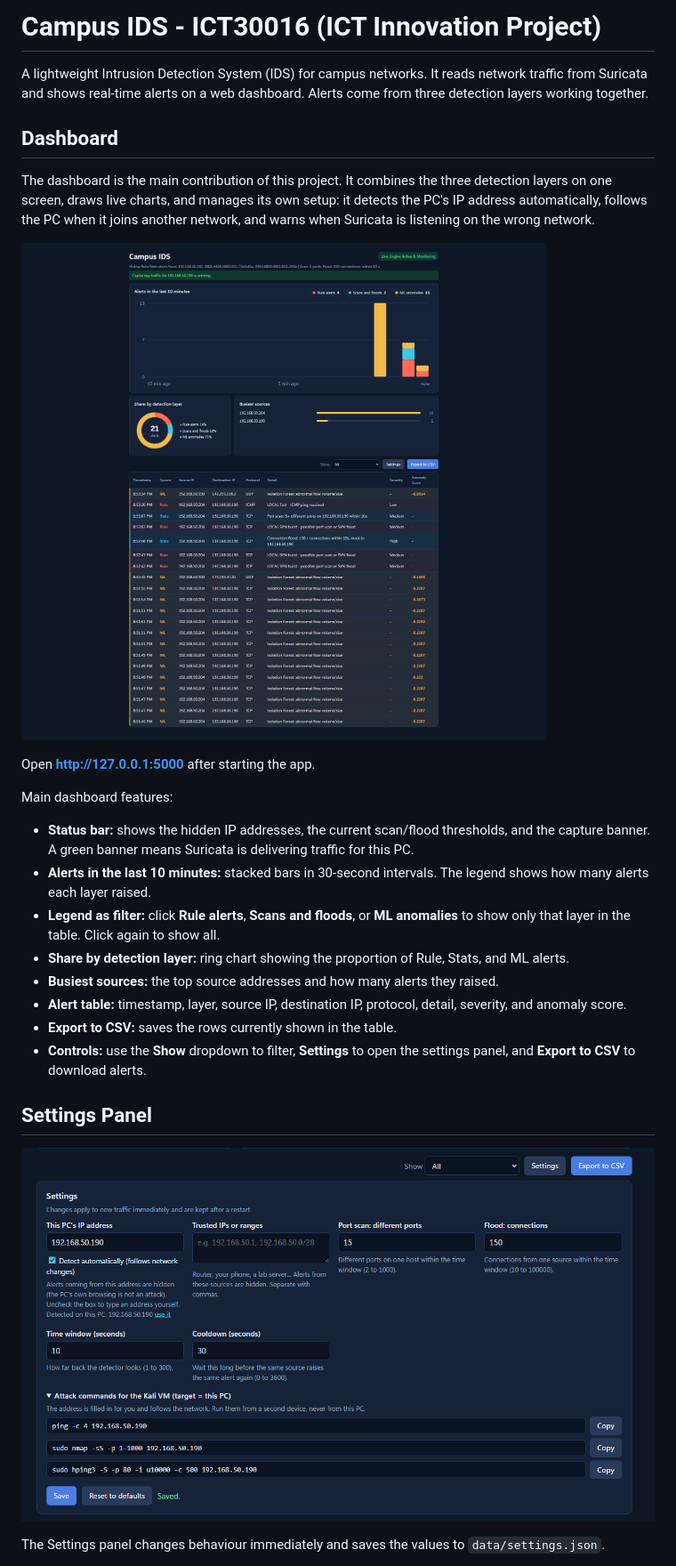
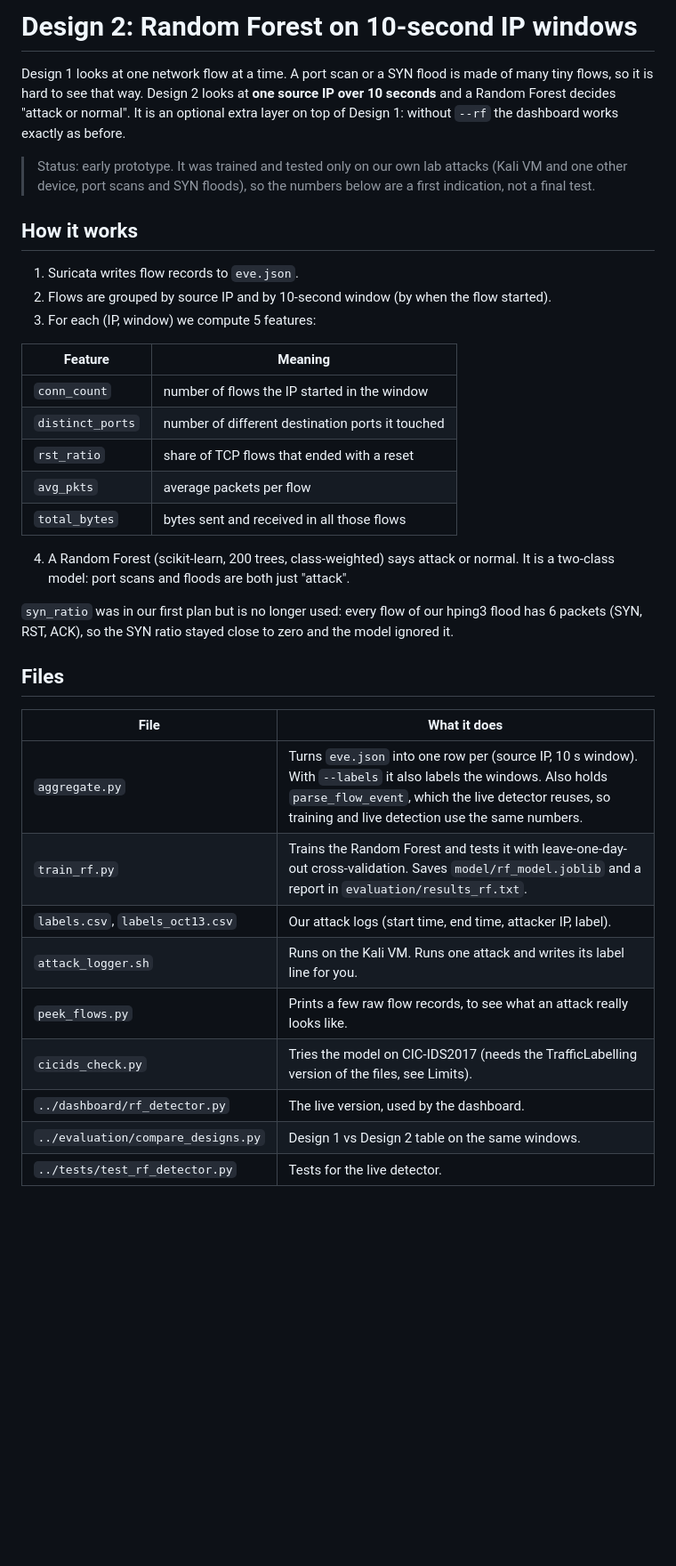
Before and after one commit to wyhannnnn423/ICT30016-ICT-Innovation-Project, a Markdown page: campus-ids/README.md, the part around one of its changes. Shown at 89% size. GitHub-like rendering; blank space fills up the shorter version.

```diff
--- a/campus-ids/README.md
+++ b/campus-ids/README.md
@@ -1,28 +1,44 @@
-# Campus IDS - ICT30016 (ICT Innovation Project)
+# Design 2: Random Forest on 10-second IP windows
 
-A lightweight Intrusion Detection System (IDS) for campus networks. It reads network traffic from Suricata and shows real-time alerts on a web dashboard. Alerts come from three detection layers working together.
+Design 1 looks at one network flow at a time. A port scan or a SYN flood is made of many tiny flows, so
+it is hard to see that way. Design 2 looks at **one source IP over 10 seconds** and a Random Forest
+decides "attack or normal". It is an optional extra layer on top of Design 1: without `--rf` the dashboard
+works exactly as before.
 
-## Dashboard
+> Status: early prototype. It was trained and tested only on our own lab attacks (Kali VM and one other
+> device, port scans and SYN floods), so the numbers below are a first indication, not a final test.
 
-The dashboard is the main contribution of this project. It combines the three detection layers on one screen, draws live charts, and manages its own setup: it detects the PC's IP address automatically, follows the PC when it joins another network, and warns when Suricata is listening on the wrong network.
+## How it works
 
-![Campus IDS Real-Time Alerts Dashboard](assets/dashboard.jpg)
+1. Suricata writes flow records to `eve.json`.
+2. Flows are grouped by source IP and by 10-second window (by when the flow started).
+3. For each (IP, window) we compute 5 features:
 
-Open **http://127.0.0.1:5000** after starting the app.
+| Feature | Meaning |
+|---|---|
+| `conn_count` | number of flows the IP started in the window |
+| `distinct_ports` | number of different destination ports it touched |
+| `rst_ratio` | share of TCP flows that ended with a reset |
+| `avg_pkts` | average packets per flow |
+| `total_bytes` | bytes sent and received in all those flows |
 
-Main dashboard features:
-- **Status bar:** shows the hidden IP addresses, the current scan/flood thresholds, and the capture banner. A green banner means Suricata is delivering traffic for this PC.
-- **Alerts in the last 10 minutes:** stacked bars in 30-second intervals. The legend shows how many alerts each layer raised.
-- **Legend as filter:** click **Rule alerts**, **Scans and floods**, or **ML anomalies** to show only that layer in the table. Click again to show all.
-- **Share by detection layer:** ring chart showing the proportion of Rule, Stats, and ML alerts.
-- **Busiest sources:** the top source addresses and how many alerts they raised.
-- **Alert table:** timestamp, layer, source IP, destination IP, protocol, detail, severity, and anomaly score.
-- **Export to CSV:** saves the rows currently shown in the table.
-- **Controls:** use the **Show** dropdown to filter, **Settings** to open the settings panel, and **Export to CSV** to download alerts.
+4. A Random Forest (scikit-learn, 200 trees, class-weighted) says attack or normal.
+   It is a two-class model: port scans and floods are both just "attack".
 
-## Settings Panel
+`syn_ratio` was in our first plan but is no longer used: every flow of our hping3 flood has 6 packets
+(SYN, RST, ACK), so the SYN ratio stayed close to zero and the model ignored it.
 
-![Campus IDS Settings Panel](assets/settings.jpg)
+## Files
 
-The Settings panel changes behaviour immediately and saves the values to `data/settings.json`.
+| File | What it does |
+|---|---|
+| `aggregate.py` | Turns `eve.json` into one row per (source IP, 10 s window). With `--labels` it also labels the windows. Also holds `parse_flow_event`, which the live detector reuses, so training and live detection use the same numbers. |
+| `train_rf.py` | Trains the Random Forest and tests it with leave-one-day-out cross-validation. Saves `model/rf_model.joblib` and a report in `evaluation/results_rf.txt`. |
+| `labels.csv`, `labels_oct13.csv` | Our attack logs (start time, end time, attacker IP, label). |
+| `attack_logger.sh` | Runs on the Kali VM. Runs one attack and writes its label line for you. |
+| `peek_flows.py` | Prints a few raw flow records, to see what an attack really looks like. |
+| `cicids_check.py` | Tries the model on CIC-IDS2017 (needs the TrafficLabelling version of the files, see Limits). |
+| `../dashboard/rf_detector.py` | The live version, used by the dashboard. |
+| `../evaluation/compare_designs.py` | Design 1 vs Design 2 table on the same windows. |
+| `../tests/test_rf_detector.py` | Tests for the live detector. |
 
```
Also changed, not shown: other parts of campus-ids/README.md (+85 -152 lines).
